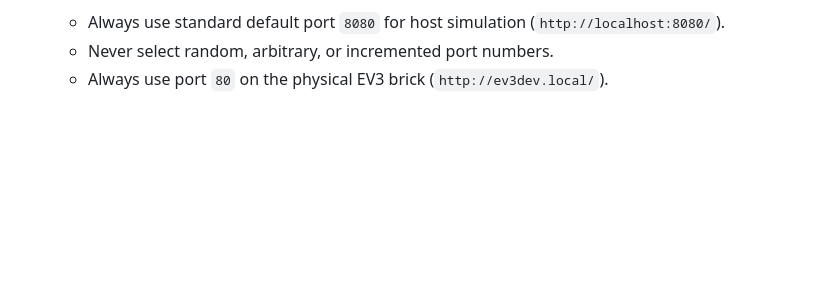
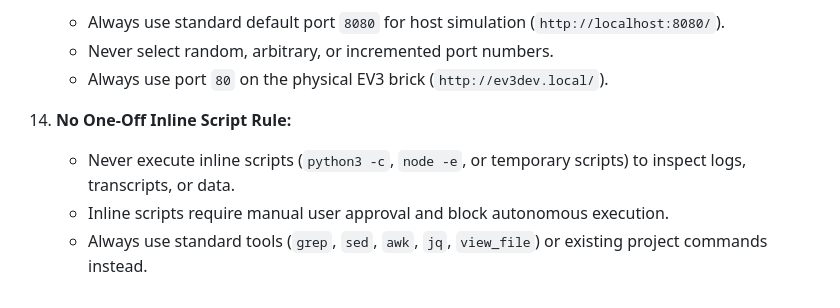
Before and after one commit to salamanders/ev3_next, a Markdown page: AGENTS.md, the part around the change. Rendered like a GitHub page; blank space fills up the shorter version.

Commit message:
docs(agents): add rule prohibiting one-off inline scripts

```diff
--- a/AGENTS.md
+++ b/AGENTS.md
@@ -51,3 +51,8 @@ Instructions for AGENT development.
     - Always use standard default port `8080` for host simulation (`http://localhost:8080/`).
     - Never select random, arbitrary, or incremented port numbers.
     - Always use port `80` on the physical EV3 brick (`http://ev3dev.local/`).
+
+14. **No One-Off Inline Script Rule:**
+    - Never execute inline scripts (`python3 -c`, `node -e`, or temporary scripts) to inspect logs, transcripts, or data.
+    - Inline scripts require manual user approval and block autonomous execution.
+    - Always use standard tools (`grep`, `sed`, `awk`, `jq`, `view_file`) or existing project commands instead.
```
